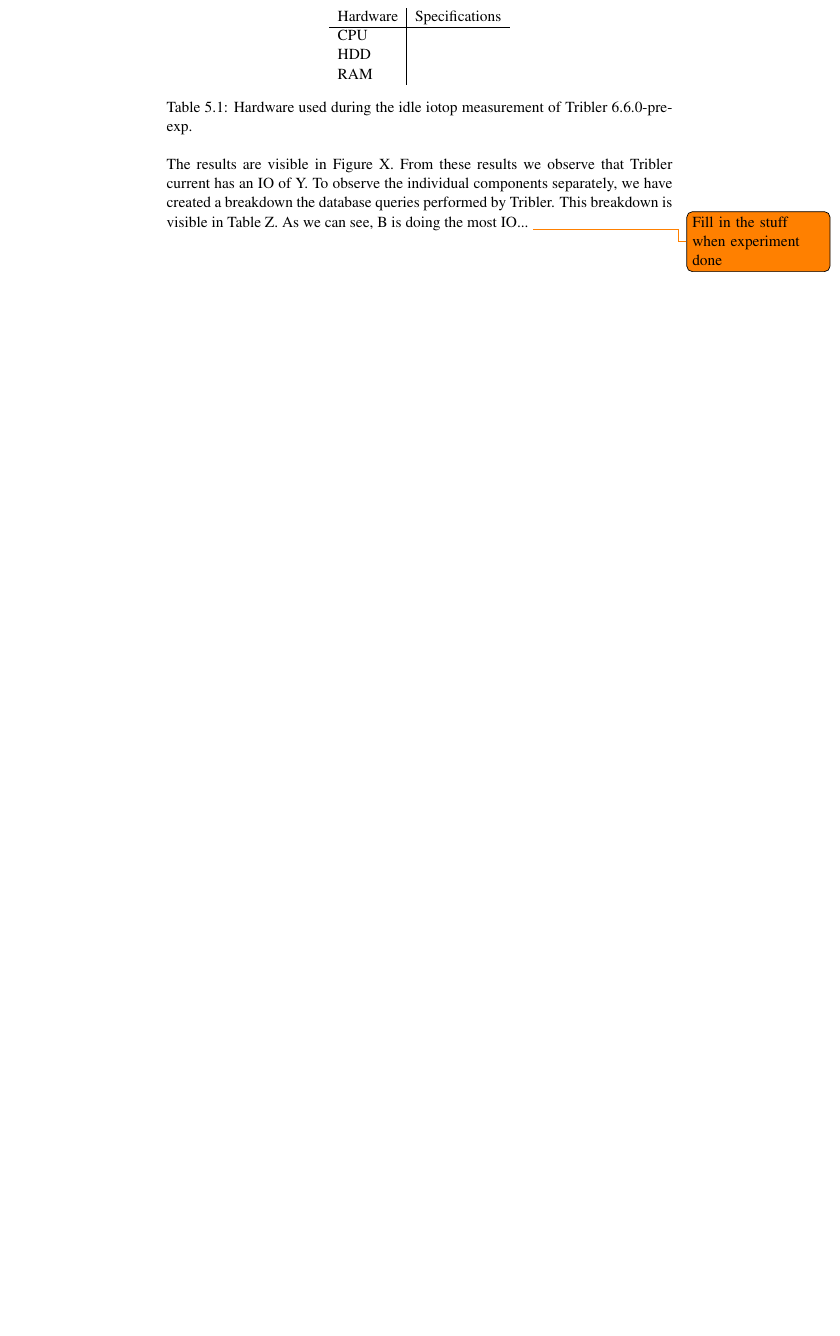
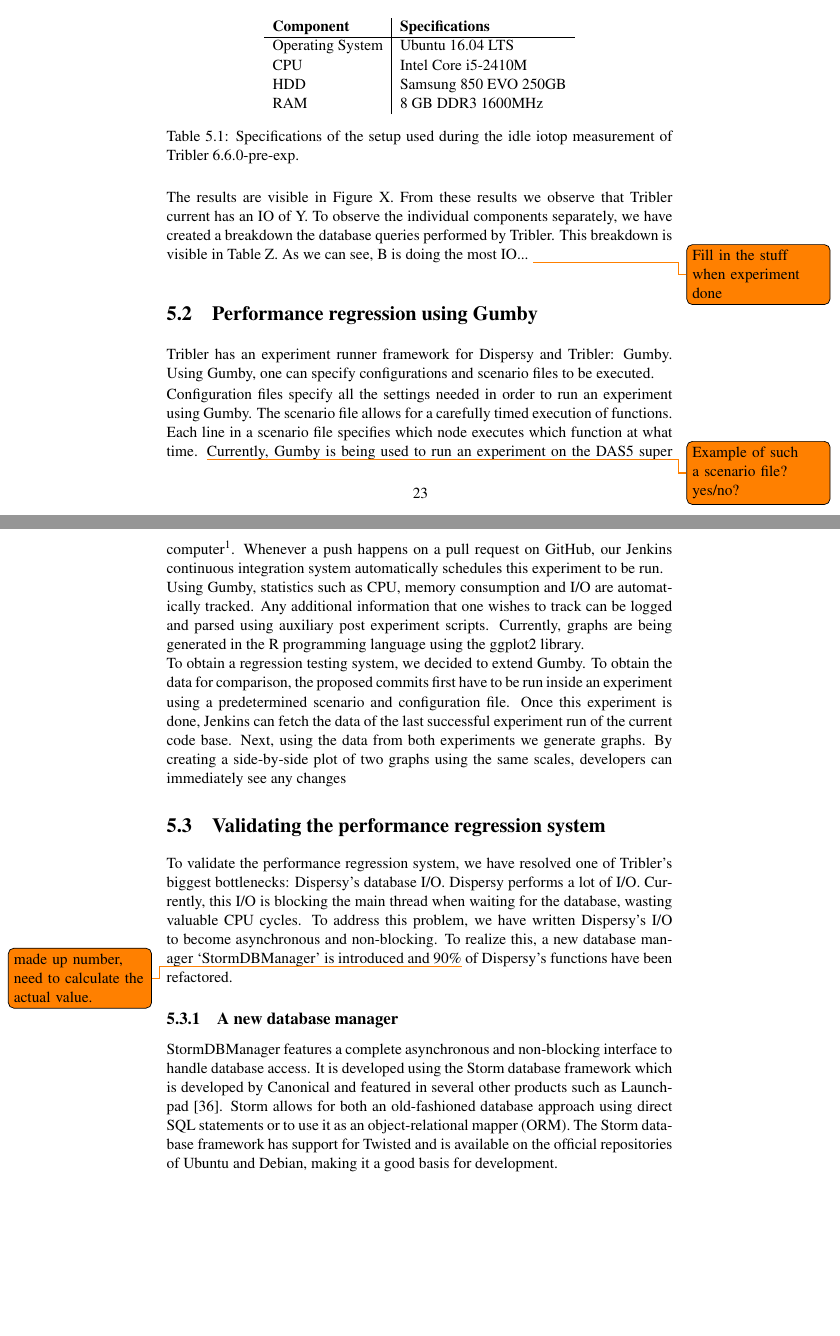
Before and after one commit to lfdversluis/thesis, a LaTeX thesis (thesis.tex, which reads experimentation/experimentation.tex): part of page 30 of 36 before the commit and two parts of pages 31 and 32 of 37 after it, the two joined at a grey line, cut so that both start at the same text, the shorter picture padded with empty space. Compiled offline with pdfLaTeX.

Commit message:
updated bib, continued on intro/relatedwork/eperiments

```diff
--- a/experimentation/experimentation.tex
+++ b/experimentation/experimentation.tex
@@ -9,12 +9,13 @@
 \begin{table}[h]
 	\centering
 	\begin{tabular}{l|l}
-		Hardware	& Specifications \\ \hline
-		CPU			&  \\
-		HDD			&  \\
-		RAM			&  \\
+		\textbf{Component} 	& \textbf{Specifications} \\ \hline
+		Operating System   	& Ubuntu 16.04 LTS \\
+		CPU					& Intel Core i5-2410M \\
+		HDD					& Samsung 850 EVO 250GB  \\
+		RAM					& 8 GB DDR3 1600MHz \\
 	\end{tabular}
-	\caption{Hardware used during the idle iotop measurement of Tribler 6.6.0-pre-exp.}
+	\caption{Specifications of the setup used during the idle iotop measurement of Tribler 6.6.0-pre-exp.}
 	\label{table:tribler_idle}
 \end{table}
 
@@ -23,3 +24,38 @@
 To observe the individual components separately, we have created a breakdown the database queries performed by Tribler.
 This breakdown is visible in Table Z.
 As we can see, B is doing the most IO... \todo{Fill in the stuff when experiment done}
+
+\section{Performance regression using Gumby}
+
+Tribler has an experiment runner framework for Dispersy and Tribler: Gumby.
+Using Gumby, one can specify configurations and scenario files to be executed.
+
+Configuration files specify all the settings needed in order to run an experiment using Gumby.
+The scenario file allows for a carefully timed execution of functions.
+Each line in a scenario file specifies which node executes which function at what time. \todo{Example of such a scenario file? yes/no?}
+Currently, Gumby is being used to run an experiment on the DAS5 super computer\footnote{\url{http://www.cs.vu.nl/das5/}}.
+Whenever a push happens on a pull request on GitHub, our Jenkins continuous integration system automatically schedules this experiment to be run.
+
+Using Gumby, statistics such as CPU, memory consumption and I/O are automatically tracked.
+Any additional information that one wishes to track can be logged and parsed using auxiliary post experiment scripts.
+Currently, graphs are being generated in the R programming language using the ggplot2 library.
+
+To obtain a regression testing system, we decided to extend Gumby.
+To obtain the data for comparison, the proposed commits first have to be run inside an experiment using a predetermined scenario and configuration file.
+Once this experiment is done, Jenkins can fetch the data of the last successful experiment run of the current code base.
+Next, using the data from both experiments we generate graphs.
+By creating a side-by-side plot of two graphs using the same scales, developers can immediately see any changes
+
+\section{Validating the performance regression system}
+
+To validate the performance regression system, we have resolved one of Tribler's biggest bottlenecks: Dispersy's database I/O.
+Dispersy performs a lot of I/O.
+Currently, this I/O is blocking the main thread when waiting for the database, wasting valuable CPU cycles.
+To address this problem, we have written Dispersy's I/O to become asynchronous and non-blocking.
+To realize this, a new database manager \enquote{StormDBManager} is introduced and 90\%\todo{made up number, need to calculate the actual value.} of Dispersy's functions have been refactored.
+
+\subsection{A new database manager}
+StormDBManager features a complete asynchronous and non-blocking interface to handle database access.
+It is developed using the Storm database framework which is developed by Canonical and featured in several other products such as Launchpad \cite{canonical2011storm}.
+Storm allows for both an old-fashioned database approach using direct SQL statements or to use it as an object-relational mapper (ORM).
+The Storm database framework has support for Twisted and is available on the official repositories of Ubuntu and Debian, making it a good basis for development.
```
Also changed, not shown: bib/bibliography.bib (+32 -0 lines), conclusion/conclusion.tex (+1 -0 lines), introduction/introduction.tex (+3 -3 lines), problemDescription/problemDescription.tex (+13 -8 lines), relatedWork/relatedWork.tex (+16 -3 lines).
